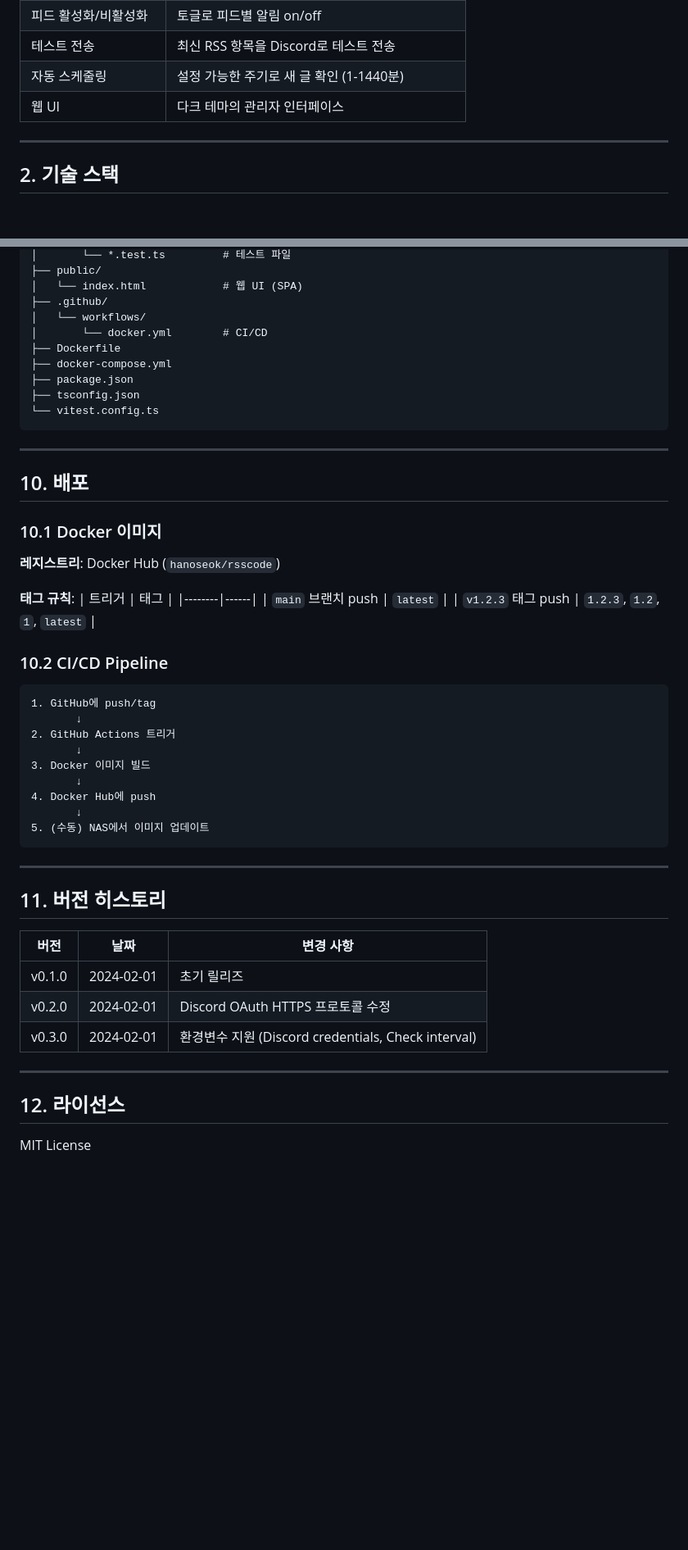
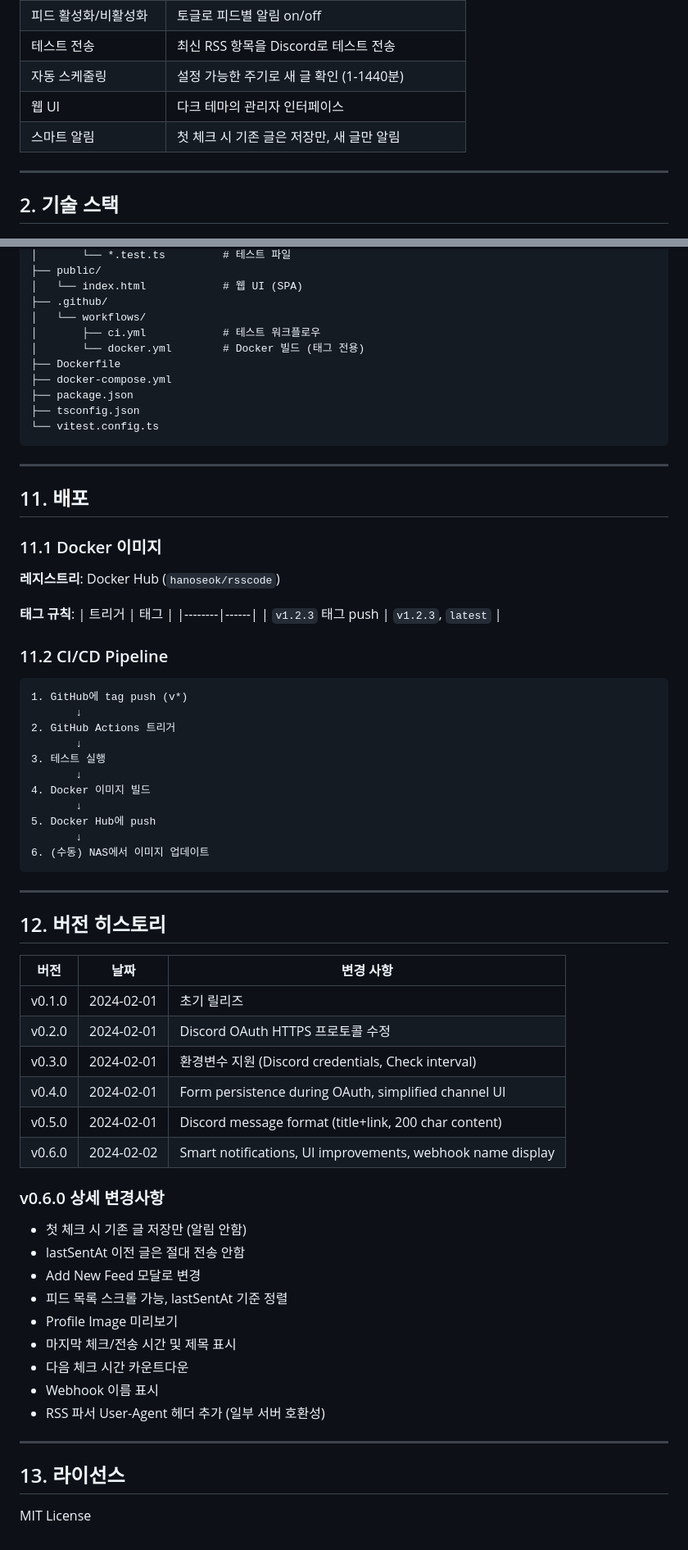
Before and after one commit to hanoseok/rsscode, a Markdown page: SPEC.md, 2 parts joined by grey strips. Shown at 82% size. Drawn GitHub-style; blank space fills up the shorter version.

````diff
--- a/SPEC.md
+++ b/SPEC.md
@@ -15,6 +15,7 @@ RSS 피드를 주기적으로 모니터링하여 새로운 글을 Discord 채널
 | 테스트 전송 | 최신 RSS 항목을 Discord로 테스트 전송 |
 | 자동 스케줄링 | 설정 가능한 주기로 새 글 확인 (1-1440분) |
 | 웹 UI | 다크 테마의 관리자 인터페이스 |
+| 스마트 알림 | 첫 체크 시 기존 글은 저장만, 새 글만 알림 |
 
 ---
 
@@ -398,7 +443,8 @@ rsscode/
 │   └── index.html            # 웹 UI (SPA)
 ├── .github/
 │   └── workflows/
-│       └── docker.yml        # CI/CD
+│       ├── ci.yml            # 테스트 워크플로우
+│       └── docker.yml        # Docker 빌드 (태그 전용)
 ├── Dockerfile
 ├── docker-compose.yml
 ├── package.json
@@ -408,44 +454,59 @@ rsscode/
 
 ---
 
-## 10. 배포
+## 11. 배포
 
-### 10.1 Docker 이미지
+### 11.1 Docker 이미지
 
 **레지스트리**: Docker Hub (`hanoseok/rsscode`)
 
 **태그 규칙**:
 | 트리거 | 태그 |
 |--------|------|
-| `main` 브랜치 push | `latest` |
-| `v1.2.3` 태그 push | `1.2.3`, `1.2`, `1`, `latest` |
+| `v1.2.3` 태그 push | `v1.2.3`, `latest` |
 
-### 10.2 CI/CD Pipeline
+### 11.2 CI/CD Pipeline
 
 ```
-1. GitHub에 push/tag
+1. GitHub에 tag push (v*)
        ↓
 2. GitHub Actions 트리거
        ↓
-3. Docker 이미지 빌드
+3. 테스트 실행
        ↓
-4. Docker Hub에 push
+4. Docker 이미지 빌드
        ↓
-5. (수동) NAS에서 이미지 업데이트
+5. Docker Hub에 push
+       ↓
+6. (수동) NAS에서 이미지 업데이트
 ```
 
 ---
 
-## 11. 버전 히스토리
+## 12. 버전 히스토리
 
 | 버전 | 날짜 | 변경 사항 |
 |------|------|----------|
 | v0.1.0 | 2024-02-01 | 초기 릴리즈 |
 | v0.2.0 | 2024-02-01 | Discord OAuth HTTPS 프로토콜 수정 |
 | v0.3.0 | 2024-02-01 | 환경변수 지원 (Discord credentials, Check interval) |
+| v0.4.0 | 2024-02-01 | Form persistence during OAuth, simplified channel UI |
+| v0.5.0 | 2024-02-01 | Discord message format (title+link, 200 char content) |
+| v0.6.0 | 2024-02-02 | Smart notifications, UI improvements, webhook name display |
+
+### v0.6.0 상세 변경사항
+- 첫 체크 시 기존 글 저장만 (알림 안함)
+- lastSentAt 이전 글은 절대 전송 안함
+- Add New Feed 모달로 변경
+- 피드 목록 스크롤 가능, lastSentAt 기준 정렬
+- Profile Image 미리보기
+- 마지막 체크/전송 시간 및 제목 표시
+- 다음 체크 시간 카운트다운
+- Webhook 이름 표시
+- RSS 파서 User-Agent 헤더 추가 (일부 서버 호환성)
 
 ---
 
-## 12. 라이선스
+## 13. 라이선스
 
 MIT License
````
Also changed, not shown: other parts of SPEC.md (+61 -17 lines), README.md (+27 -6 lines).
